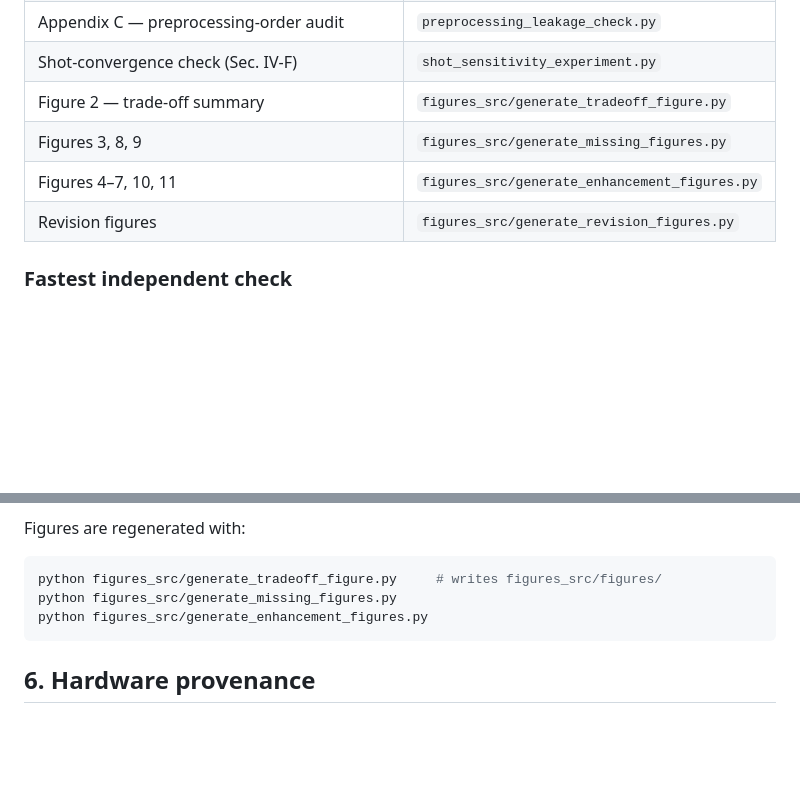
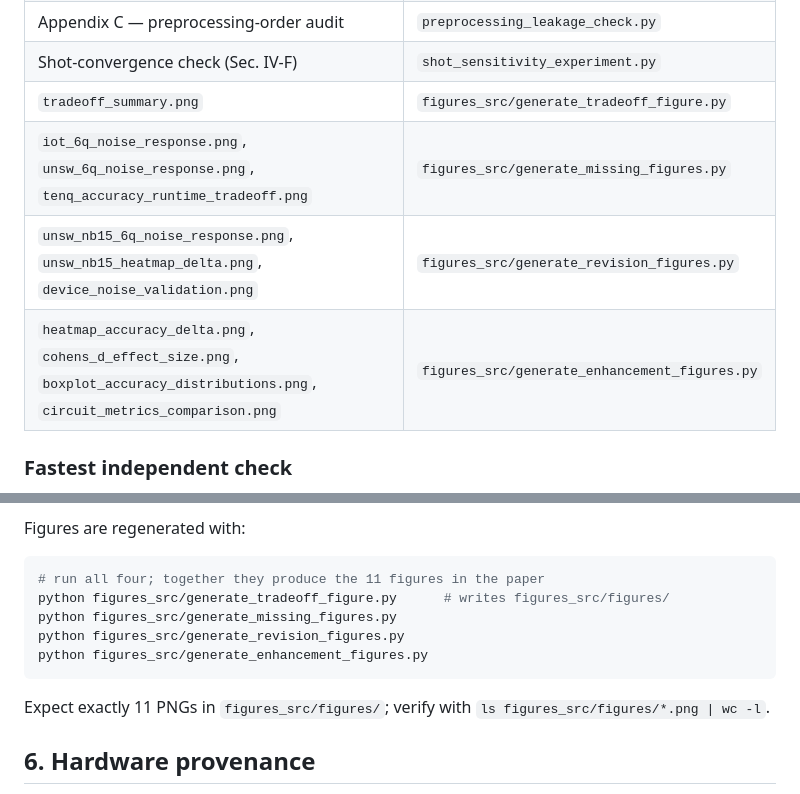
Before and after one commit to ocblvck/qml-circuit-optimization-iot-intrusion-detection, a Markdown page: REPRODUCIBILITY.md, 2 parts joined by grey strips. Rendered like a GitHub page; blank space fills up the shorter version.

Commit message:
Document all four figure generators
The figure-regeneration instructions listed three of the four generators, so
following them produced 8 of the 11 paper figures; generate_revision_figures.py
(which makes unsw_nb15_6q_noise_response, unsw_nb15_heatmap_delta and
device_noise_validation) was omitted. All four are now listed, and the mapping
table names the exact PNG each script writes, verified against a real run.
Cross-checked: all 11 figures referenced by the manuscript are covered.

````diff
--- a/REPRODUCIBILITY.md
+++ b/REPRODUCIBILITY.md
@@ -82,10 +82,10 @@ Every derived file is regenerable from the raw files using the scripts below.
 | Table 20 — regularization sweep | `qsvc_ctuning_experiment.py` |
 | Appendix C — preprocessing-order audit | `preprocessing_leakage_check.py` |
 | Shot-convergence check (Sec. IV-F) | `shot_sensitivity_experiment.py` |
-| Figure 2 — trade-off summary | `figures_src/generate_tradeoff_figure.py` |
-| Figures 3, 8, 9 | `figures_src/generate_missing_figures.py` |
-| Figures 4–7, 10, 11 | `figures_src/generate_enhancement_figures.py` |
-| Revision figures | `figures_src/generate_revision_figures.py` |
+| `tradeoff_summary.png` | `figures_src/generate_tradeoff_figure.py` |
+| `iot_6q_noise_response.png`, `unsw_6q_noise_response.png`, `tenq_accuracy_runtime_tradeoff.png` | `figures_src/generate_missing_figures.py` |
+| `unsw_nb15_6q_noise_response.png`, `unsw_nb15_heatmap_delta.png`, `device_noise_validation.png` | `figures_src/generate_revision_figures.py` |
+| `heatmap_accuracy_delta.png`, `cohens_d_effect_size.png`, `boxplot_accuracy_distributions.png`, `circuit_metrics_comparison.png` | `figures_src/generate_enhancement_figures.py` |
 
 ### Fastest independent check
 
@@ -105,10 +105,15 @@ exponential concentration fits.
 Figures are regenerated with:
 
 ```bash
-python figures_src/generate_tradeoff_figure.py     # writes figures_src/figures/
+# run all four; together they produce the 11 figures in the paper
+python figures_src/generate_tradeoff_figure.py      # writes figures_src/figures/
 python figures_src/generate_missing_figures.py
+python figures_src/generate_revision_figures.py
 python figures_src/generate_enhancement_figures.py
 ```
+
+Expect exactly 11 PNGs in `figures_src/figures/`; verify with
+`ls figures_src/figures/*.png | wc -l`.
 
 ## 6. Hardware provenance
 
````
